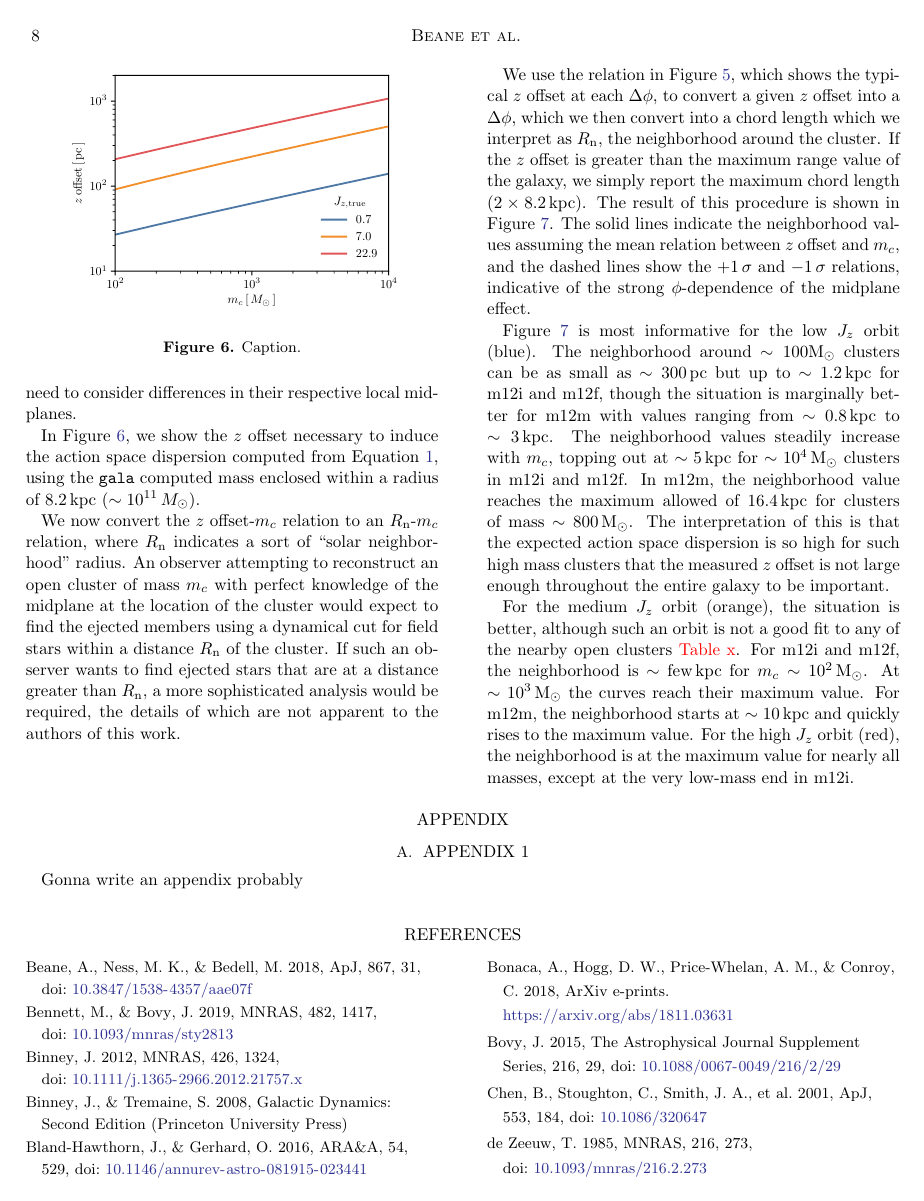
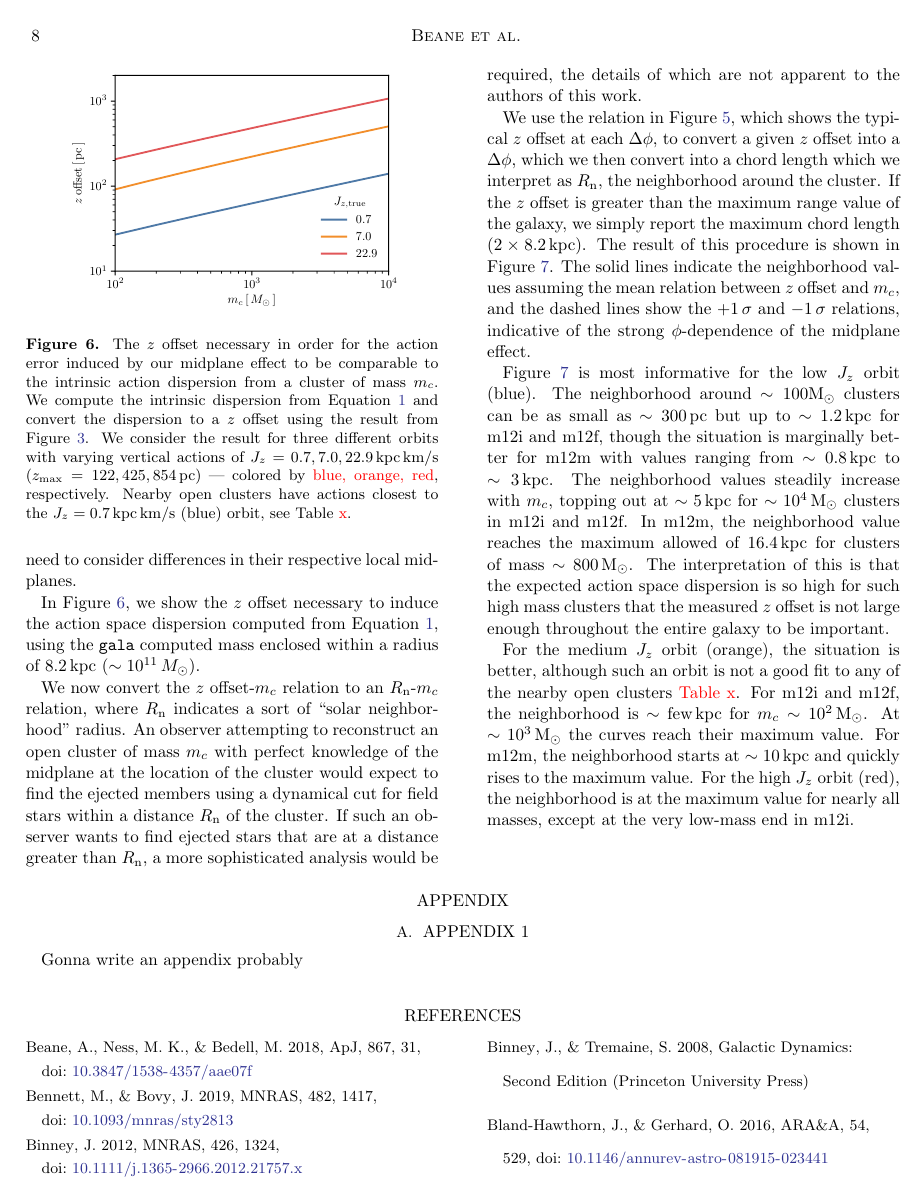
Before and after one commit to gusbeane/actions_systematic, a LaTeX paper (paper/ms.tex): page 8 of 9. Compiled offline with pdfLaTeX.

Commit message:
Add caption to cluster offset fig

```diff
--- a/paper/ms.tex
+++ b/paper/ms.tex
@@ -567,7 +567,15 @@ not need to consider differences in their respective local midplanes.
 
 \begin{figure}
 \plotone{fig/cluster_offset.pdf}
-\caption{Caption.}
+\caption{The $z$ offset necessary in order for the action error induced by our
+midplane effect to be comparable to the intrinsic action dispersion from a
+cluster of mass $m_c$. We compute the intrinsic dispersion from
+Equation~\ref{eq:action_disp} and convert the dispersion to a $z$ offset using
+the result from Figure~\ref{fig:many_orbit_wrong_ref}. We consider the result
+for three different orbits with varying vertical actions of $J_z = 0.7, 7.0,
+22.9\,\actunit$ ($z_{\text{max}} = 122,425,854\,\pc$) --- colored by
+\Gus{blue, orange, red}, respectively. Nearby open clusters have actions
+closest to the $J_z=0.7\,\actunit$ (blue) orbit, see Table~\Gus{x}.}
 \label{fig:cluster_offset}
 \end{figure}
 
```
